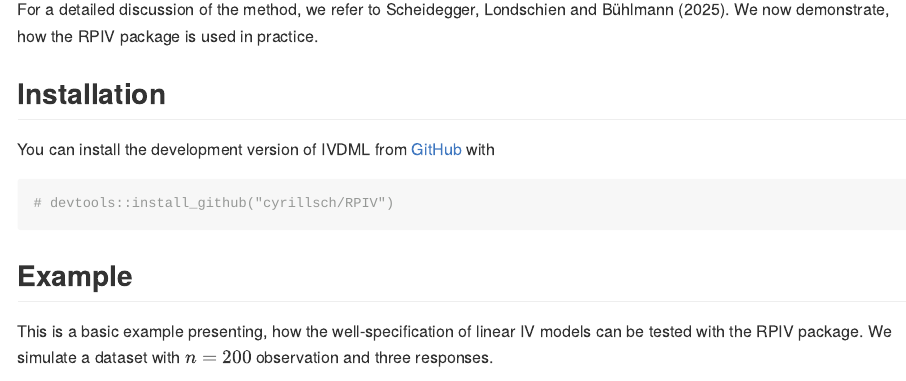
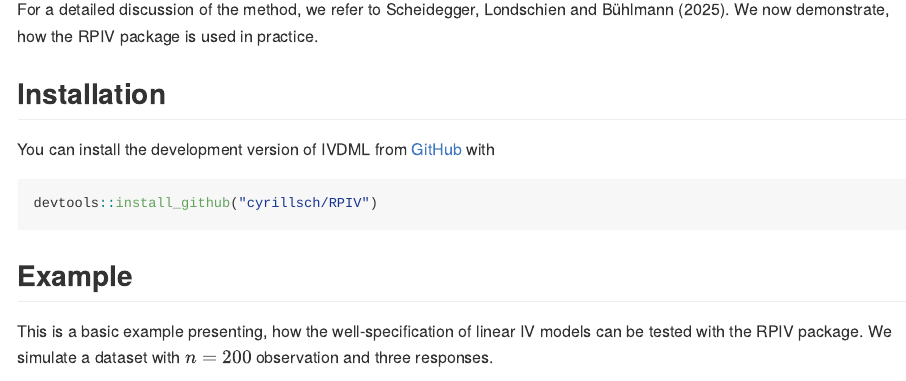
Before and after one commit to cyrillsch/RPIV, an R Markdown document (README.Rmd): the page in a window 1100 px wide, from 380 px down. Rendered offline with R 4.5, knitr and Pandoc, with nearby package versions.

Commit message:
Update github in README

````diff
--- a/README.Rmd
+++ b/README.Rmd
@@ -31,7 +31,7 @@ For a detailed discussion of the method, we refer to Scheidegger, Londschien and
 You can install the development version of IVDML from [GitHub](https://github.com/) with
 
 ``` {r}
-# devtools::install_github("cyrillsch/RPIV")
+devtools::install_github("cyrillsch/RPIV")
 ```
 ## Example
 
````
Also changed, not shown: README.md.
